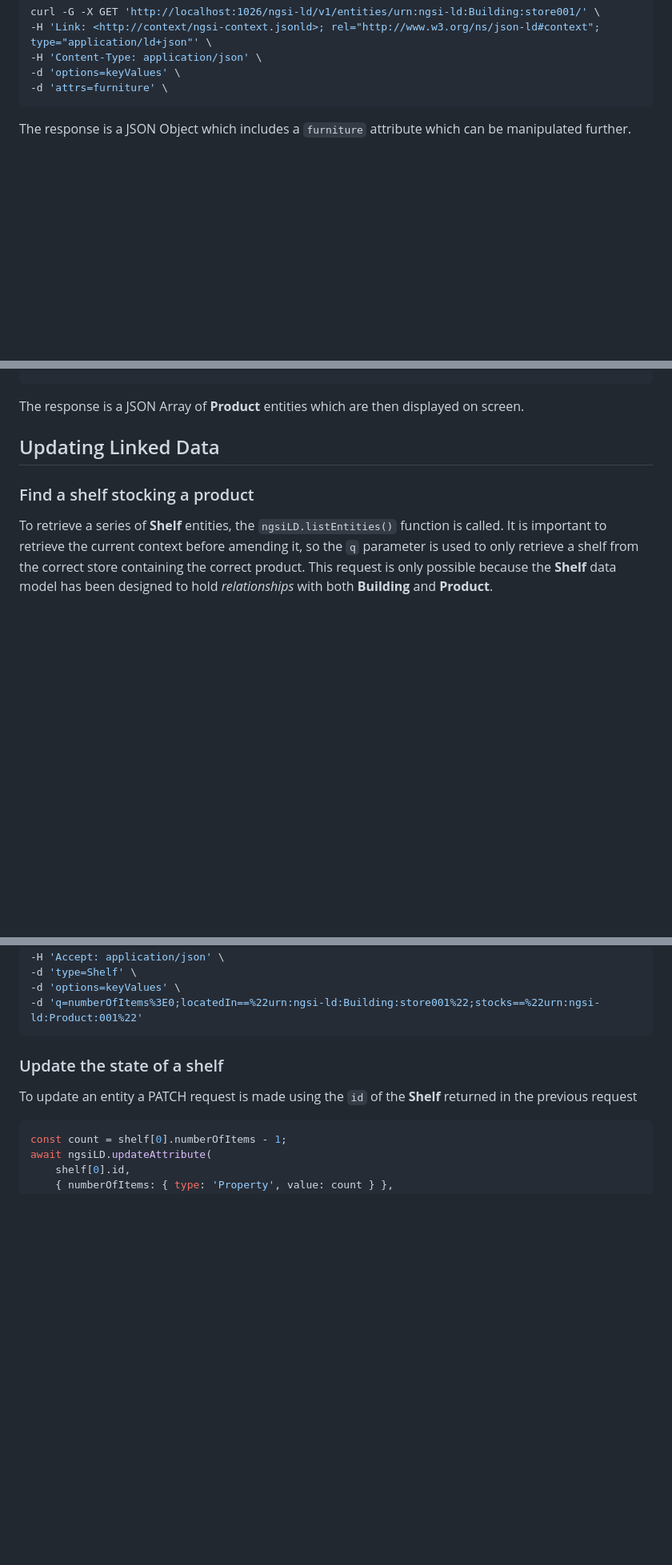
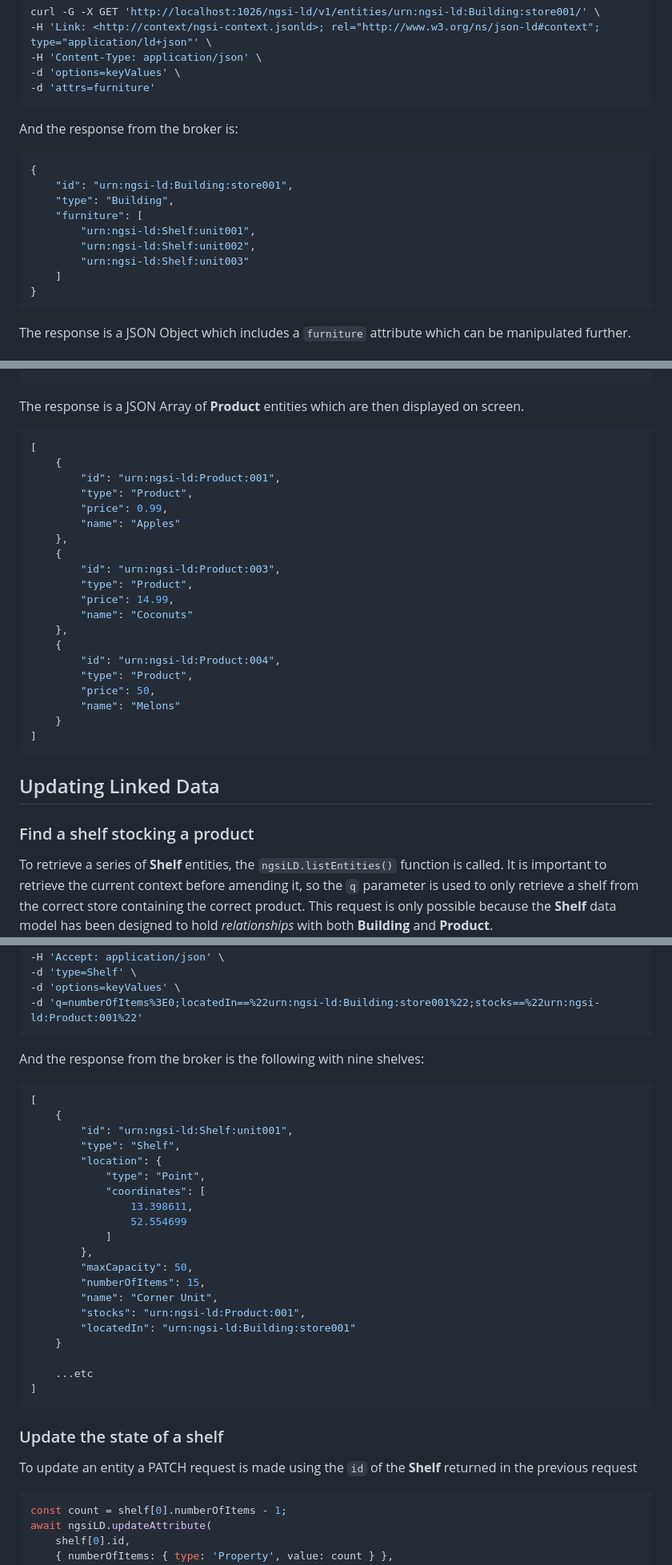
Before and after one commit to FIWARE/tutorials.Working-with-Linked-Data, a Markdown page: README.md, 3 parts joined by grey strips. Shown: that part at 80% size. GitHub-like rendering; blank space fills up the shorter version.

````diff
--- a/README.md
+++ b/README.md
@@ -391,7 +422,20 @@ curl -G -X GET 'http://localhost:1026/ngsi-ld/v1/entities/urn:ngsi-ld:Building:s
 -H 'Link: <http://context/ngsi-context.jsonld>; rel="http://www.w3.org/ns/json-ld#context"; type="application/ld+json"' \
 -H 'Content-Type: application/json' \
 -d 'options=keyValues' \
--d 'attrs=furniture' \
+-d 'attrs=furniture'
+```
+And the response from the broker is:
+
+```json
+{
+    "id": "urn:ngsi-ld:Building:store001",
+    "type": "Building",
+    "furniture": [
+        "urn:ngsi-ld:Shelf:unit001",
+        "urn:ngsi-ld:Shelf:unit002",
+        "urn:ngsi-ld:Shelf:unit003"
+    ]
+}
 ```
 
 The response is a JSON Object which includes a `furniture` attribute which can be manipulated further.
@@ -486,6 +553,29 @@ curl -G -X GET 'http://localhost:1026/ngsi-ld/v1/entities/' \
 
 The response is a JSON Array of **Product** entities which are then displayed on screen.
 
+```json
+[
+    {
+        "id": "urn:ngsi-ld:Product:001",
+        "type": "Product",
+        "price": 0.99,
+        "name": "Apples"
+    },
+    {
+        "id": "urn:ngsi-ld:Product:003",
+        "type": "Product",
+        "price": 14.99,
+        "name": "Coconuts"
+    },
+    {
+        "id": "urn:ngsi-ld:Product:004",
+        "type": "Product",
+        "price": 50,
+        "name": "Melons"
+    }
+]
+```
+
 ## Updating Linked Data
 
 ### Find a shelf stocking a product
@@ -518,6 +608,31 @@ curl -G -X GET 'http://localhost:1026/ngsi-ld/v1/entities/' \
 -d 'type=Shelf' \
 -d 'options=keyValues' \
 -d 'q=numberOfItems%3E0;locatedIn==%22urn:ngsi-ld:Building:store001%22;stocks==%22urn:ngsi-ld:Product:001%22'
+```
+
+And the response from the broker is the following with nine shelves:
+
+```json
+[
+    {
+        "id": "urn:ngsi-ld:Shelf:unit001",
+        "type": "Shelf",
+        "location": {
+            "type": "Point",
+            "coordinates": [
+                13.398611,
+                52.554699
+            ]
+        },
+        "maxCapacity": 50,
+        "numberOfItems": 15,
+        "name": "Corner Unit",
+        "stocks": "urn:ngsi-ld:Product:001",
+        "locatedIn": "urn:ngsi-ld:Building:store001"
+    }
+
+    ...etc
+]
 ```
 
 ### Update the state of a shelf
````
Also changed, not shown: other parts of README.md (+56 -2 lines).
